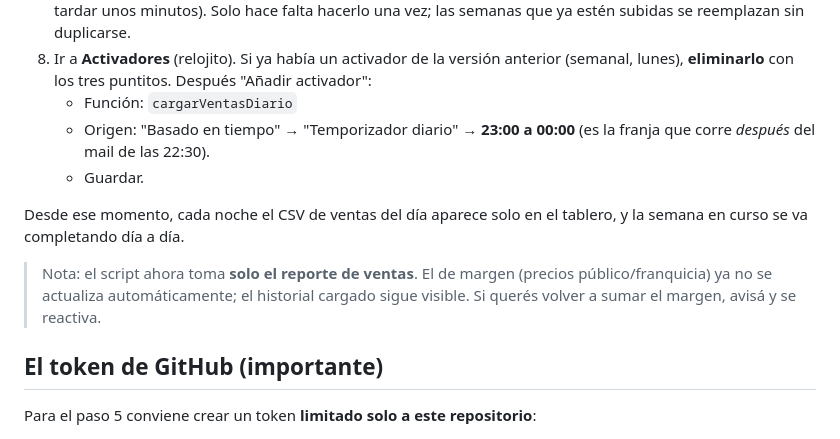
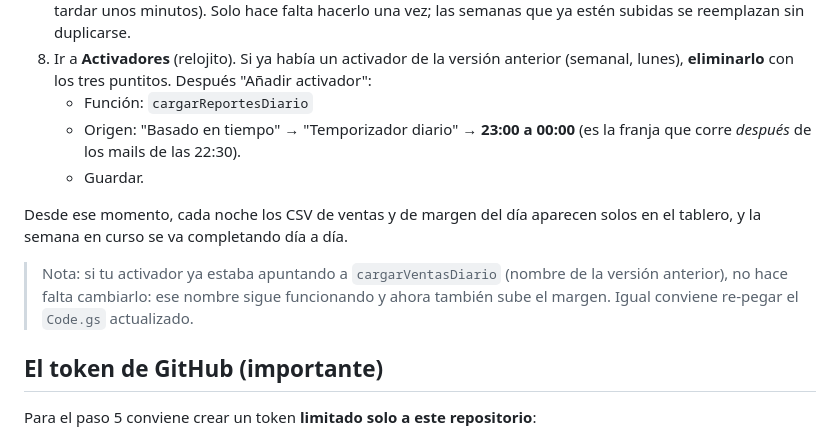
Before and after one commit to blaragros-ai/Pampero-Dashboard, a Markdown page: INSTRUCCIONES.md, the part around the change. Rendered like a GitHub page.

Commit message:
Carga diaria: sumar tambien el reporte de margen

```diff
--- a/INSTRUCCIONES.md
+++ b/INSTRUCCIONES.md
@@ -29,13 +29,13 @@
 6. Volver al editor, elegir la función **`probarAhora`** en el desplegable y apretar **Ejecutar**. Google va a pedir autorización para acceder al Gmail y a servicios externos: aceptar (avisa que la app "no está verificada" porque es un script propio: Configuración avanzada → Ir al proyecto). En el "Registro de ejecución" tiene que decir qué archivos subió.
 7. **Para cargar el historial completo de 2026**: elegir la función **`cargarHistorico`** en el desplegable y ejecutarla una vez. Busca en toda la casilla los mails con reportes desde enero 2026 y los sube todos (puede tardar unos minutos). Solo hace falta hacerlo una vez; las semanas que ya estén subidas se reemplazan sin duplicarse.
 8. Ir a **Activadores** (relojito). Si ya había un activador de la versión anterior (semanal, lunes), **eliminarlo** con los tres puntitos. Después "Añadir activador":
-   - Función: `cargarVentasDiario`
-   - Origen: "Basado en tiempo" → "Temporizador diario" → **23:00 a 00:00** (es la franja que corre *después* del mail de las 22:30).
+   - Función: `cargarReportesDiario`
+   - Origen: "Basado en tiempo" → "Temporizador diario" → **23:00 a 00:00** (es la franja que corre *después* de los mails de las 22:30).
    - Guardar.
 
-Desde ese momento, cada noche el CSV de ventas del día aparece solo en el tablero, y la semana en curso se va completando día a día.
+Desde ese momento, cada noche los CSV de ventas y de margen del día aparecen solos en el tablero, y la semana en curso se va completando día a día.
 
-> Nota: el script ahora toma **solo el reporte de ventas**. El de margen (precios público/franquicia) ya no se actualiza automáticamente; el historial cargado sigue visible. Si querés volver a sumar el margen, avisá y se reactiva.
+> Nota: si tu activador ya estaba apuntando a `cargarVentasDiario` (nombre de la versión anterior), no hace falta cambiarlo: ese nombre sigue funcionando y ahora también sube el margen. Igual conviene re-pegar el `Code.gs` actualizado.
 
 ## El token de GitHub (importante)
 
```
